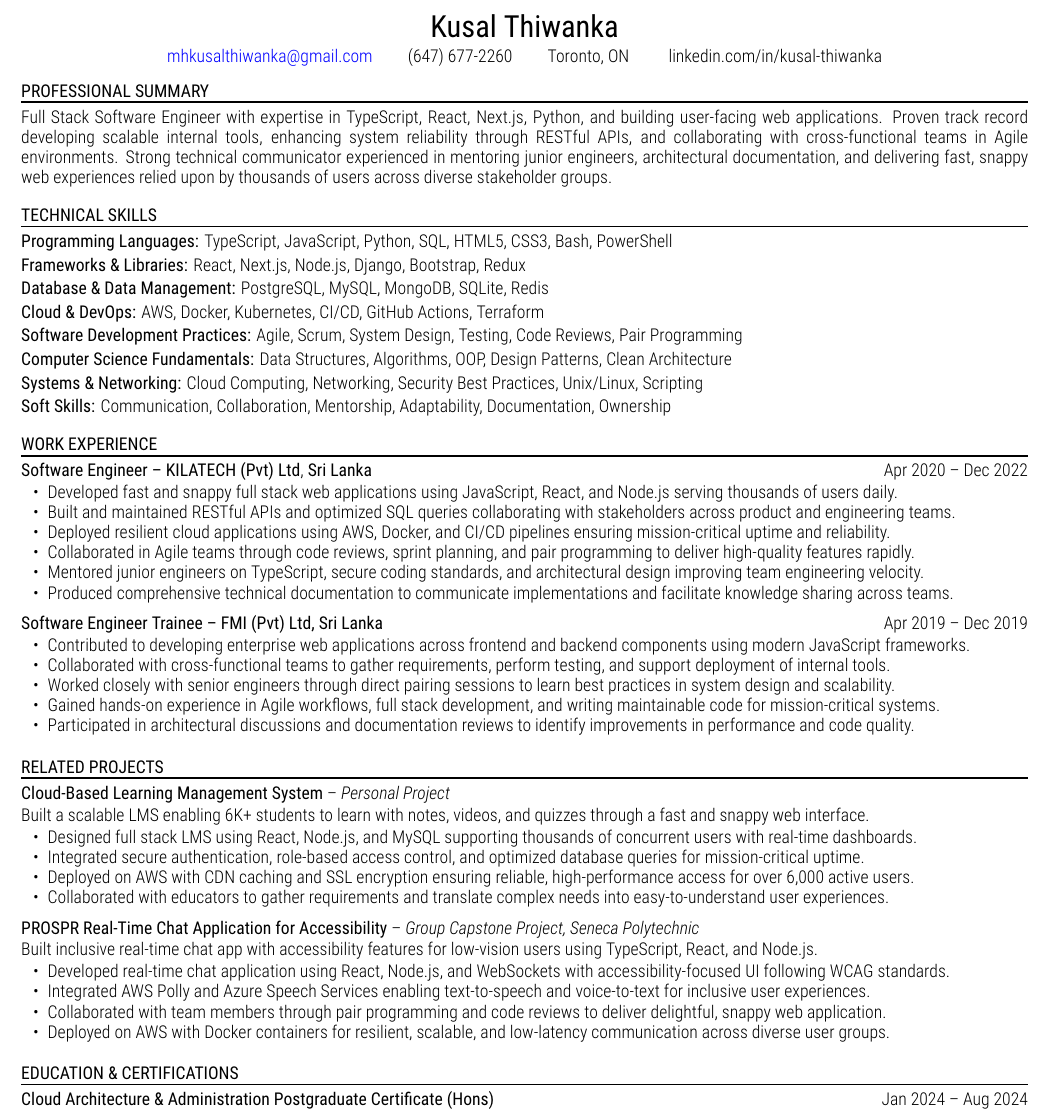
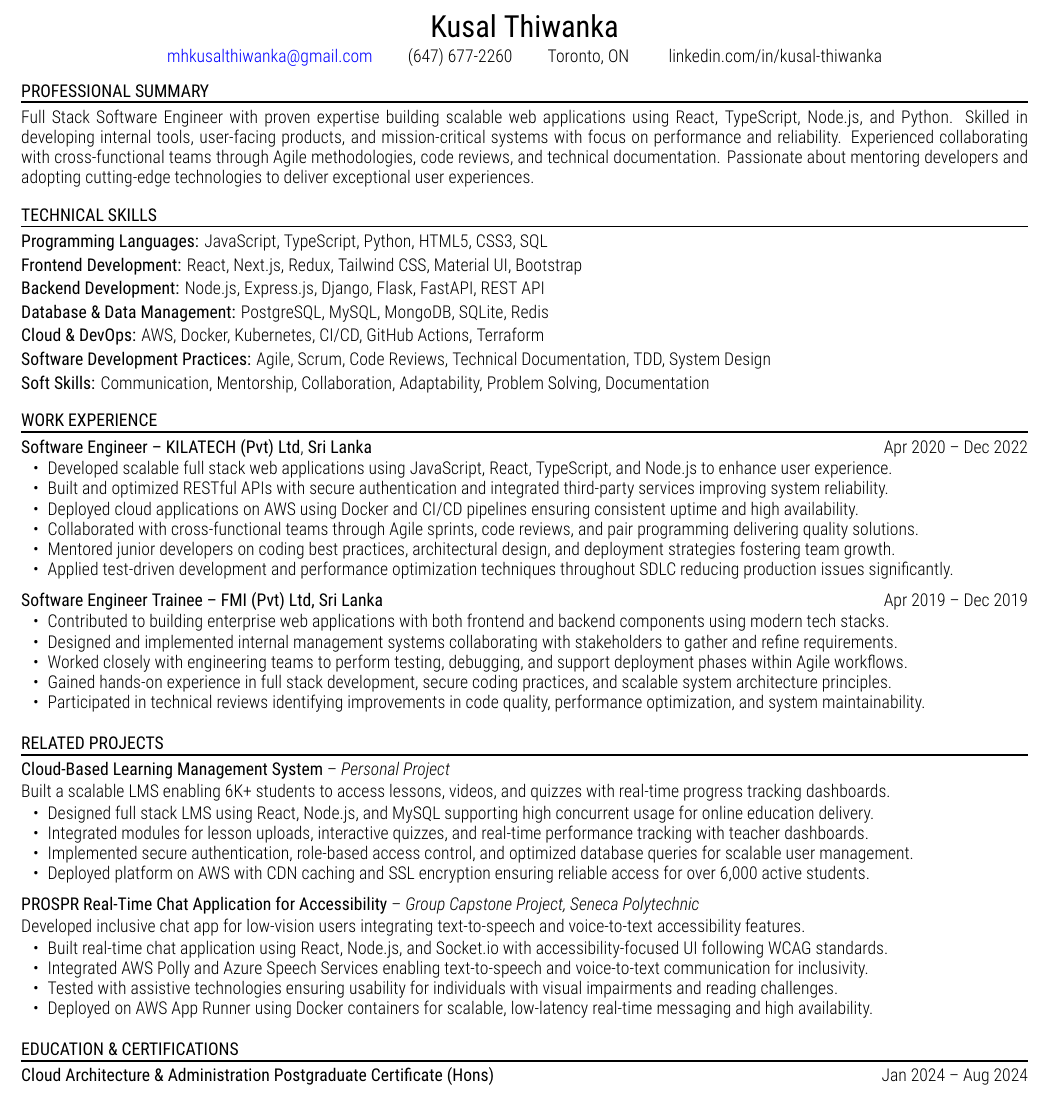
Before and after one commit to kusalthiwankaca/n8n-job-seeker-resumes, a LaTeX document (xelatex_files/Software_Engineer_Collect_Cohere_JobID4316446425.tex): part of the page, cut so that both start at the same text. Compiled offline with XeLaTeX.

Commit message:
chore: update resume (Updated)

```diff
--- a/xelatex_files/Software_Engineer_Collect_Cohere_JobID4316446425.tex
+++ b/xelatex_files/Software_Engineer_Collect_Cohere_JobID4316446425.tex
@@ -50,7 +50,7 @@ linkedin.com/in/kusal-thiwanka
 
 \vspace{-2pt}
 
-Full Stack Software Engineer with expertise in TypeScript, React, Next.js, Python, and building user-facing web applications. Proven track record developing scalable internal tools, enhancing system reliability through RESTful APIs, and collaborating with cross-functional teams in Agile environments. Strong technical communicator experienced in mentoring junior engineers, architectural documentation, and delivering fast, snappy web experiences relied upon by thousands of users across diverse stakeholder groups.
+Full Stack Software Engineer with proven expertise building scalable web applications using React, TypeScript, Node.js, and Python. Skilled in developing internal tools, user-facing products, and mission-critical systems with focus on performance and reliability. Experienced collaborating with cross-functional teams through Agile methodologies, code reviews, and technical documentation. Passionate about mentoring developers and adopting cutting-edge technologies to deliver exceptional user experiences.
 
 \vspace{8pt}
 
@@ -59,21 +59,19 @@ Full Stack Software Engineer with expertise in TypeScript, React, Next.js, Pytho
 
 \vspace{-2pt}
 
-\textbf{Programming Languages:} TypeScript, JavaScript, Python, SQL, HTML5, CSS3, Bash, PowerShell
+\textbf{Programming Languages:} JavaScript, TypeScript, Python, HTML5, CSS3, SQL
 
-\textbf{Frameworks \& Libraries:} React, Next.js, Node.js, Django, Bootstrap, Redux
+\textbf{Frontend Development:} React, Next.js, Redux, Tailwind CSS, Material UI, Bootstrap
+
+\textbf{Backend Development:} Node.js, Express.js, Django, Flask, FastAPI, REST API
 
 \textbf{Database \& Data Management:} PostgreSQL, MySQL, MongoDB, SQLite, Redis
 
 \textbf{Cloud \& DevOps:} AWS, Docker, Kubernetes, CI/CD, GitHub Actions, Terraform
 
-\textbf{Software Development Practices:} Agile, Scrum, System Design, Testing, Code Reviews, Pair Programming
+\textbf{Software Development Practices:} Agile, Scrum, Code Reviews, Technical Documentation, TDD, System Design
 
-\textbf{Computer Science Fundamentals:} Data Structures, Algorithms, OOP, Design Patterns, Clean Architecture
-
-\textbf{Systems \& Networking:} Cloud Computing, Networking, Security Best Practices, Unix/Linux, Scripting
-
-\textbf{Soft Skills:} Communication, Collaboration, Mentorship, Adaptability, Documentation, Ownership
+\textbf{Soft Skills:} Communication, Mentorship, Collaboration, Adaptability, Problem Solving, Documentation
 
 \vspace{8pt}
 
@@ -87,12 +85,12 @@ Full Stack Software Engineer with expertise in TypeScript, React, Next.js, Pytho
 \vspace{-1pt}
 
 \begin{itemize}
-\item Developed fast and snappy full stack web applications using JavaScript, React, and Node.js serving thousands of users daily.
-\item Built and maintained RESTful APIs and optimized SQL queries collaborating with stakeholders across product and engineering teams.
-\item Deployed resilient cloud applications using AWS, Docker, and CI/CD pipelines ensuring mission-critical uptime and reliability.
-\item Collaborated in Agile teams through code reviews, sprint planning, and pair programming to deliver high-quality features rapidly.
-\item Mentored junior engineers on TypeScript, secure coding standards, and architectural design improving team engineering velocity.
-\item Produced comprehensive technical documentation to communicate implementations and facilitate knowledge sharing across teams.
+\item Developed scalable full stack web applications using JavaScript, React, TypeScript, and Node.js to enhance user experience.
+\item Built and optimized RESTful APIs with secure authentication and integrated third-party services improving system reliability.
+\item Deployed cloud applications on AWS using Docker and CI/CD pipelines ensuring consistent uptime and high availability.
+\item Collaborated with cross-functional teams through Agile sprints, code reviews, and pair programming delivering quality solutions.
+\item Mentored junior developers on coding best practices, architectural design, and deployment strategies fostering team growth.
+\item Applied test-driven development and performance optimization techniques throughout SDLC reducing production issues significantly.
 \end{itemize}
 
 \textbf{Software Engineer Trainee -- FMI (Pvt) Ltd, Sri Lanka} \hfill Apr 2019 -- Dec 2019
@@ -100,11 +98,11 @@ Full Stack Software Engineer with expertise in TypeScript, React, Next.js, Pytho
 \vspace{-1pt}
 
 \begin{itemize}
-\item Contributed to developing enterprise web applications across frontend and backend components using modern JavaScript frameworks.
-\item Collaborated with cross-functional teams to gather requirements, perform testing, and support deployment of internal tools.
-\item Worked closely with senior engineers through direct pairing sessions to learn best practices in system design and scalability.
-\item Gained hands-on experience in Agile workflows, full stack development, and writing maintainable code for mission-critical systems.
-\item Participated in architectural discussions and documentation reviews to identify improvements in performance and code quality.
+\item Contributed to building enterprise web applications with both frontend and backend components using modern tech stacks.
+\item Designed and implemented internal management systems collaborating with stakeholders to gather and refine requirements.
+\item Worked closely with engineering teams to perform testing, debugging, and support deployment phases within Agile workflows.
+\item Gained hands-on experience in full stack development, secure coding practices, and scalable system architecture principles.
+\item Participated in technical reviews identifying improvements in code quality, performance optimization, and system maintainability.
 \end{itemize}
 
 \vspace{6pt}
@@ -118,26 +116,26 @@ Full Stack Software Engineer with expertise in TypeScript, React, Next.js, Pytho
 
 \vspace{-1pt}
 
-Built a scalable LMS enabling 6K+ students to learn with notes, videos, and quizzes through a fast and snappy web interface.
+Built a scalable LMS enabling 6K+ students to access lessons, videos, and quizzes with real-time progress tracking dashboards.
 \vspace{-1pt}
 \begin{itemize}
-\item Designed full stack LMS using React, Node.js, and MySQL supporting thousands of concurrent users with real-time dashboards.
-\item Integrated secure authentication, role-based access control, and optimized database queries for mission-critical uptime.
-\item Deployed on AWS with CDN caching and SSL encryption ensuring reliable, high-performance access for over 6,000 active users.
-\item Collaborated with educators to gather requirements and translate complex needs into easy-to-understand user experiences.
+\item Designed full stack LMS using React, Node.js, and MySQL supporting high concurrent usage for online education delivery.
+\item Integrated modules for lesson uploads, interactive quizzes, and real-time performance tracking with teacher dashboards.
+\item Implemented secure authentication, role-based access control, and optimized database queries for scalable user management.
+\item Deployed platform on AWS with CDN caching and SSL encryption ensuring reliable access for over 6,000 active students.
 \end{itemize}
 
 \textbf{PROSPR  Real-Time Chat Application for Accessibility} -- \emph{Group Capstone Project, Seneca Polytechnic}
 
 \vspace{-1pt}
 
-Built inclusive real-time chat app with accessibility features for low-vision users using TypeScript, React, and Node.js.
+Developed inclusive chat app for low-vision users integrating text-to-speech and voice-to-text accessibility features.
 \vspace{-1pt}
 \begin{itemize}
-\item Developed real-time chat application using React, Node.js, and WebSockets with accessibility-focused UI following WCAG standards.
-\item Integrated AWS Polly and Azure Speech Services enabling text-to-speech and voice-to-text for inclusive user experiences.
-\item Collaborated with team members through pair programming and code reviews to deliver delightful, snappy web application.
-\item Deployed on AWS with Docker containers for resilient, scalable, and low-latency communication across diverse user groups.
+\item Built real-time chat application using React, Node.js, and Socket.io with accessibility-focused UI following WCAG standards.
+\item Integrated AWS Polly and Azure Speech Services enabling text-to-speech and voice-to-text communication for inclusivity.
+\item Tested with assistive technologies ensuring usability for individuals with visual impairments and reading challenges.
+\item Deployed on AWS App Runner using Docker containers for scalable, low-latency real-time messaging and high availability.
 \end{itemize}
 
 \vspace{6pt}
```
